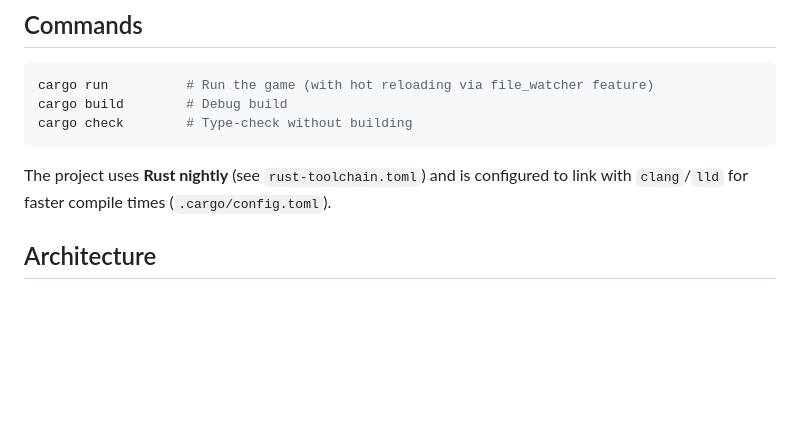
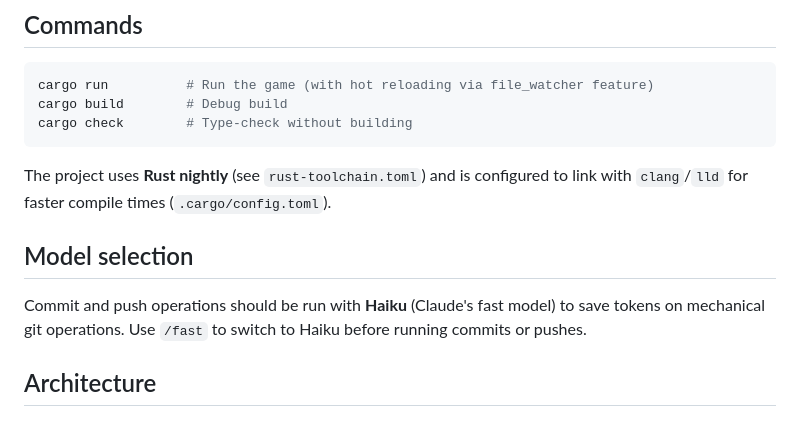
Before and after one commit to neurosoup/tyled, a Markdown page: CLAUDE.md, the part around the change. Rendered like a GitHub page; blank space fills up the shorter version.

Commit message:
Docs: specify haiku model for commit/push operations

````diff
--- a/CLAUDE.md
+++ b/CLAUDE.md
@@ -19,6 +19,10 @@ cargo check        # Type-check without building
 ```
 
 The project uses **Rust nightly** (see `rust-toolchain.toml`) and is configured to link with `clang`/`lld` for faster compile times (`.cargo/config.toml`).
+
+## Model selection
+
+Commit and push operations should be run with **Haiku** (Claude's fast model) to save tokens on mechanical git operations. Use `/fast` to switch to Haiku before running commits or pushes.
 
 ## Architecture
 
````
